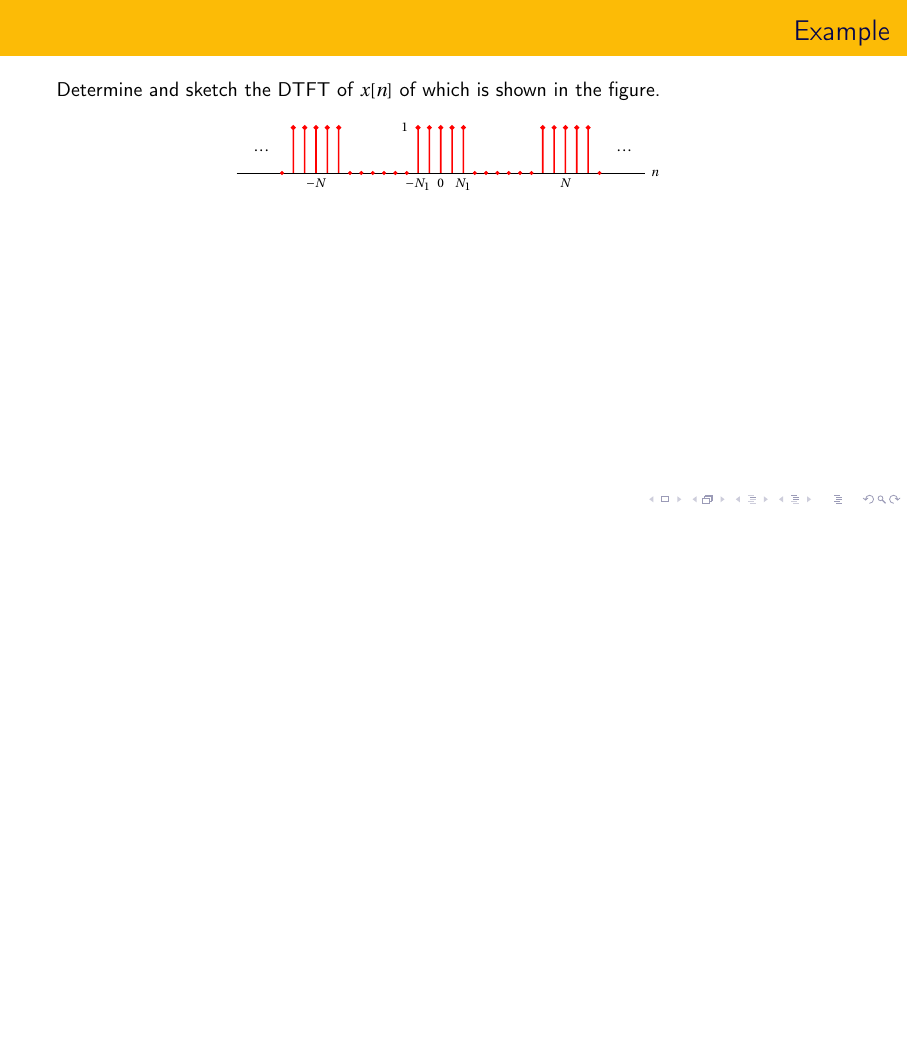
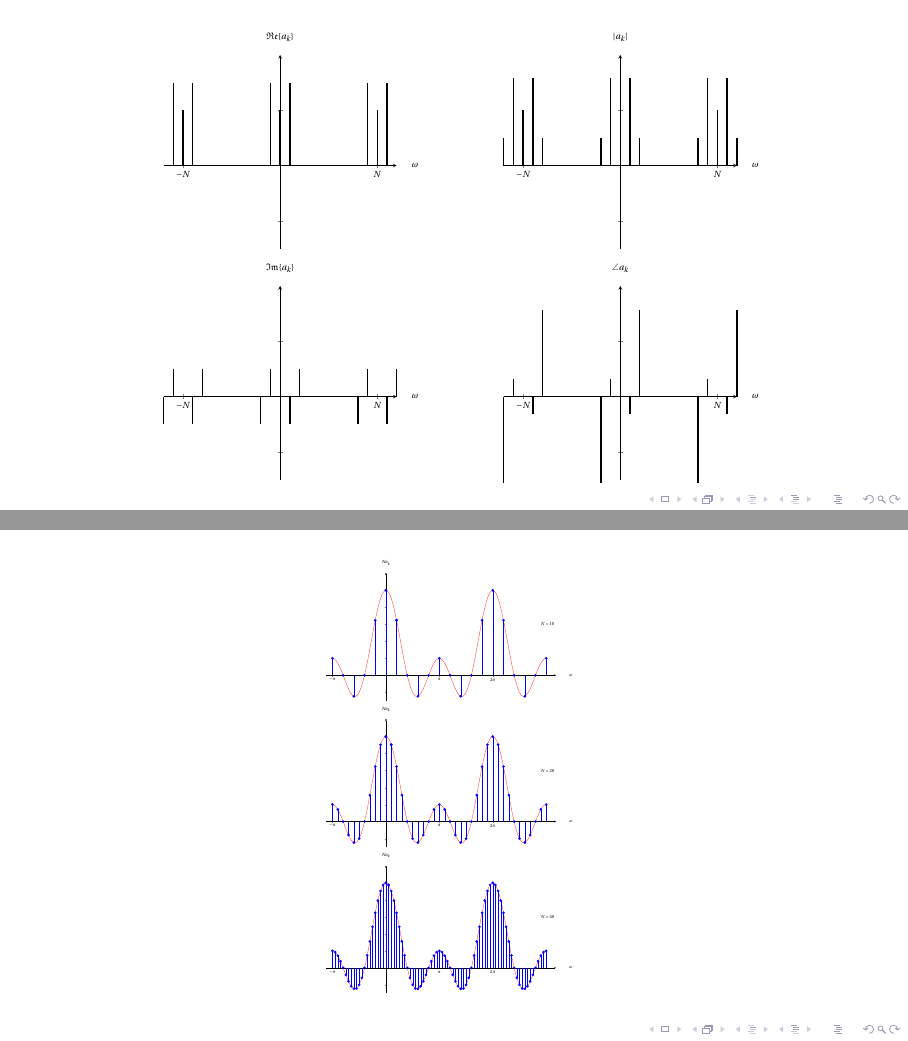
Before and after one commit to rangarodrigo/Lectures, LaTeX slides (Signals and Systems.tex, which reads g_dt_fs/body.tex, g_dt_fs/figures/example52.tex): page 15 of 15 before the commit and pages 14 and 19 of 19 after it, the two joined at a grey line, the shorter picture padded with empty space. Compiled offline with pdfLaTeX.

Commit message:
DT FS ex

```diff
--- a/g_dt_fs/body.tex
+++ b/g_dt_fs/body.tex
@@ -146,6 +146,13 @@
     \pause
 \end{frame}
 
+\begin{frame}
+    \begin{figure}
+        \centering
+        \input{figures/example52}
+    \end{figure}
+\end{frame}
+
 \begin{frame}{Example}
     Determine and sketch the DTFT of $x[n]$ of which is shown in the figure.
     \begin{figure}
@@ -155,6 +162,13 @@
     \pause
 \end{frame}
 
+
+\begin{frame}
+    \begin{figure}
+        \centering
+        \input{figures/dtfs_square_wave}
+    \end{figure}
+\end{frame}
 
 %\begin{frame}{}
 %    \begin{enumerate}
--- /dev/null
+++ b/g_dt_fs/figures/example52.tex
@@ -0,0 +1,123 @@
+\begin{filecontents}{example52data.dat}
+o reak akmag imak argak
+-15 0 0 0 0
+-14 0 0 0 0
+-13 0 0 0 0
+-12 0 0.5 -0.5 -1.57
+-11 1.5 1.581 0.5 0.32
+-10 1 1 0 0
+-9 1.5 1.581 -0.5 -0.32
+-8 0 0.5 0.5 1.57
+-7 0 0 0 0
+-6 0 0 0 0
+-5 0 0 0 0
+-4 0 0 0 0
+-3 0 0 0 0
+-2 0 0.5 -0.5 -1.57
+-1 1.5 1.581 0.5 0.32
+0  1 1 0 0
+1 1.5 1.581 -0.5 -0.32
+2 0 0.5 0.5 1.57
+3 0 0 0 0
+4 0 0 0 0
+5 0 0 0 0
+6 0 0 0 0
+7 0 0 0 0
+8 0 0.5 -0.5 -1.57
+9 1.5 1.581 0.5 0.32
+10  1 1 0 0
+11 1.5 1.581 -0.5 -0.32
+12 0 0.5 0.5 1.57
+13 0 0 0 0
+14 0 0 0 0
+15 0 0 0 0
+\end{filecontents}
+\pgfplotstableread{example52data.dat}{\ninivina}
+
+\begin{tikzpicture}[scale=0.6]
+
+
+
+    \begin{axis}[
+    		name=axis1,
+% 		y=1cm,
+% 		x=1cm,
+		 clip=false,
+		 xmin=-12,xmax=12,
+		 xlabel= $\omega$,
+		 ylabel={$\mathfrak{Re}\{a_k\}$},
+		 ymin=-1.5,ymax=2,
+		axis lines=middle,
+         	xtick={-10, 0, 10},
+         	xticklabels={$-N$, $0$, $N$},
+		 ytick={-1, 1},
+		 yticklabels=\empty,
+		 every axis x label/.style={at={(ticklabel* cs:1.05)}, anchor=west,},
+		every axis y label/.style={at={(ticklabel* cs:1.05)}, anchor=south,},
+     ]
+	\addplot [black,very thick, ycomb] table [x={o}, y={reak}] {\ninivina};
+	\end{axis}
+
+    \begin{axis}[
+    		name=axis2,
+    		at={($(axis1.east)+(10cm,0)$)},anchor= east,
+% 		y=1cm,
+% 		x=1cm,
+		 clip=false,
+		 xmin=-12,xmax=12,
+		 xlabel= $\omega$,
+		 ylabel={$|a_k|$},
+		 ymin=-1.5,ymax=2,
+		axis lines=middle,
+         	xtick={-10, 0, 10},
+         	xticklabels={$-N$, $0$, $N$},
+		 ytick={-1, 1},
+		 yticklabels=\empty,
+		 every axis x label/.style={at={(ticklabel* cs:1.05)}, anchor=west,},
+		every axis y label/.style={at={(ticklabel* cs:1.05)}, anchor=south,},
+     ]
+	\addplot [black,very thick, ycomb] table [x={o}, y={akmag}] {\ninivina};
+	\end{axis}
+
+    \begin{axis}[
+    		name=axis3,
+    		at={($(axis1.south east)+(0,-1.1cm)$)},anchor=north east,
+% 		y=1cm,
+% 		x=1cm,
+		 clip=false,
+		 xmin=-12,xmax=12,
+		 xlabel= $\omega$,
+		 ylabel={$\mathfrak{Im}\{a_k\}$},
+		 ymin=-1.5,ymax=2,
+		axis lines=middle,
+         	xtick={-10, 0, 10},
+         	xticklabels={$-N$, $0$, $N$},
+		 ytick={-1, 1},
+		 yticklabels=\empty,
+		 every axis x label/.style={at={(ticklabel* cs:1.05)}, anchor=west,},
+		every axis y label/.style={at={(ticklabel* cs:1.05)}, anchor=south,},
+     ]
+	\addplot [black,very thick, ycomb] table [x={o}, y={imak}] {\ninivina};
+	\end{axis}
+
+    \begin{axis}[
+    		name=axis4,
+    		at={($(axis2.south east)+(0,-1.1cm)$)},anchor=north east,
+% 		y=1cm,
+% 		x=1cm,
+		 clip=false,
+		 xmin=-12,xmax=12,
+		 xlabel= $\omega$,
+		 ylabel={$\angle a_k$},
+		 ymin=-1.5,ymax=2,
+		axis lines=middle,
+         	xtick={-10, 0, 10},
+         	xticklabels={$-N$, $0$, $N$},
+		 ytick={-1, 1},
+		 yticklabels=\empty,
+		 every axis x label/.style={at={(ticklabel* cs:1.05)}, anchor=west,},
+		every axis y label/.style={at={(ticklabel* cs:1.05)}, anchor=south,},
+     ]
+	\addplot [black,very thick, ycomb] table [x={o}, y={argak}] {\ninivina};
+	\end{axis}
+\end{tikzpicture}
```
Also changed, not shown: example52.dat (added, +7 -0 lines), example52data.dat (added, +36 -0 lines), g_dt_fs/figures/example52.dat (added, +13 -0 lines), g_dt_fs/figures/example52data.dat (added, +36 -0 lines), g_dt_fs/figures/pistonkinetics.dat (added, +13 -0 lines), Signals and Systems.pdf, f_lti/figures/fourier_system.tex.preview.pdf (deleted), g_dt_fs/figures/dtfs_square_wave.tex.preview.pdf (deleted), g_dt_fs/figures/example52.pdf (added), g_dt_fs/figures/example52.tex.preview.pdf (added), g_dt_fs/figures/example53.tex.preview.pdf (deleted).
